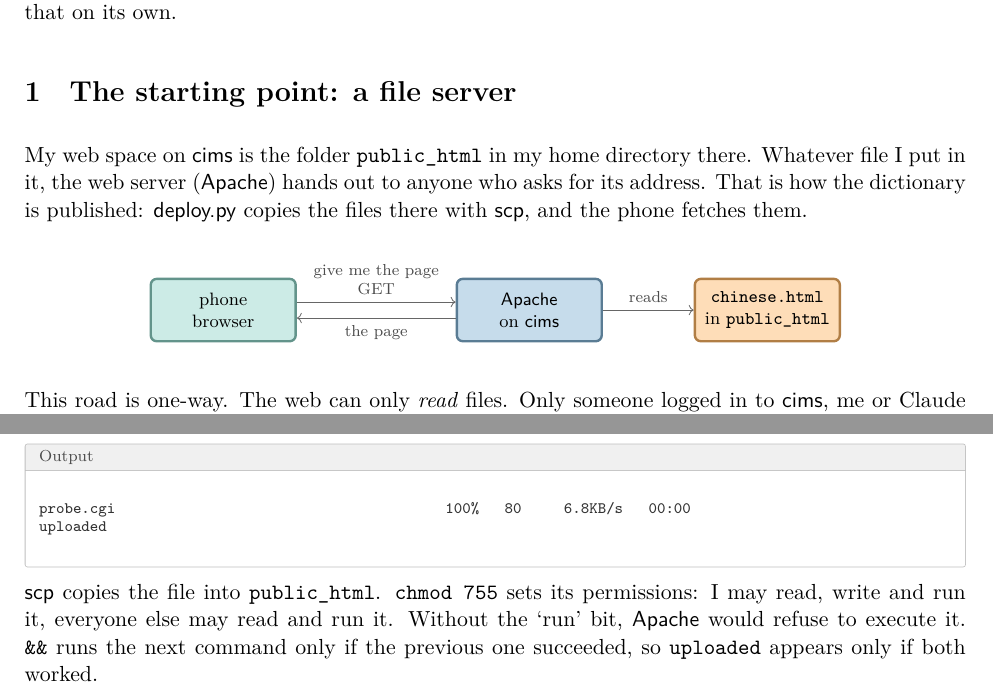
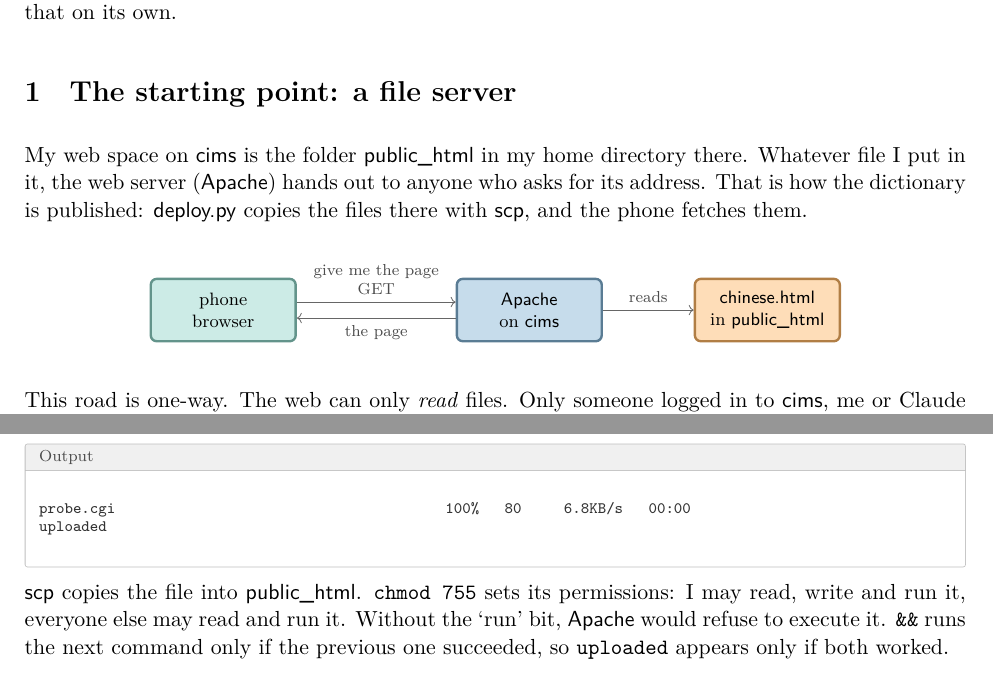
Before and after one commit to Atcold/learning-with-claude, a LaTeX document (cims-CGI/lesson.tex): two parts of pages 1 and 2 of 3, joined at a grey line, cut so that both start at the same text. Compiled offline with XeLaTeX; a missing font is replaced by an installed copy or a similar font.

Commit message:
cims-CGI: every name in sans, monospace only for literal text

```diff
--- a/cims-CGI/lesson.tex
+++ b/cims-CGI/lesson.tex
@@ -113,13 +113,13 @@ The Chinese practice app will run in the phone's browser, served from \name{cims
 
 \section{The starting point: a file server}
 
-My web space on \name{cims} is the folder \texttt{public\_html} in my home directory there. Whatever file I put in it, the web server (\name{Apache}) hands out to anyone who asks for its address. That is how the dictionary is published: \name{deploy.py} copies the files there with \name{scp}, and the phone fetches them.
+My web space on \name{cims} is the folder \name{public\_html} in my home directory there. Whatever file I put in it, the web server (\name{Apache}) hands out to anyone who asks for its address. That is how the dictionary is published: \name{deploy.py} copies the files there with \name{scp}, and the phone fetches them.
 
 \begin{center}
 \begin{tikzpicture}[node distance=1.1cm]
   \node[box=aqua] (phone) {phone\\browser};
   \node[box=blue, right=2.8cm of phone] (apache) {\name{Apache}\\on \name{cims}};
-  \node[box=orange, right=1.6cm of apache] (file) {\texttt{chinese.html}\\in \texttt{public\_html}};
+  \node[box=orange, right=1.6cm of apache] (file) {\name{chinese.html}\\in \name{public\_html}};
   \draw[flow] ([yshift=4pt]phone.east) -- node[lbl, align=center]{give me the page\\GET} ([yshift=4pt]apache.west);
   \draw[flow] ([yshift=-4pt]apache.west) -- node[lbl, below]{the page} ([yshift=-4pt]phone.east);
   \draw[flow] (apache) -- node[lbl]{reads} (file);
@@ -181,7 +181,7 @@ probe.cgi                                       100%   80     6.8KB/s   00:00
 uploaded
 \end{cmdout}
 
-\name{scp} copies the file into \texttt{public\_html}. \texttt{chmod 755} sets its permissions: I may read, write and run it, everyone else may read and run it. Without the ‘run’ bit, \name{Apache} would refuse to execute it. \texttt{\&\&} runs the next command only if the previous one succeeded, so \texttt{uploaded} appears only if both worked.
+\name{scp} copies the file into \name{public\_html}. \texttt{chmod 755} sets its permissions: I may read, write and run it, everyone else may read and run it. Without the ‘run’ bit, \name{Apache} would refuse to execute it. \texttt{\&\&} runs the next command only if the previous one succeeded, so \texttt{uploaded} appears only if both worked.
 
 \subsection*{Step 3: ask for it, as a browser would}
 
```
Also changed, not shown: cims-CGI/lesson.tex (2 more changed lines).
